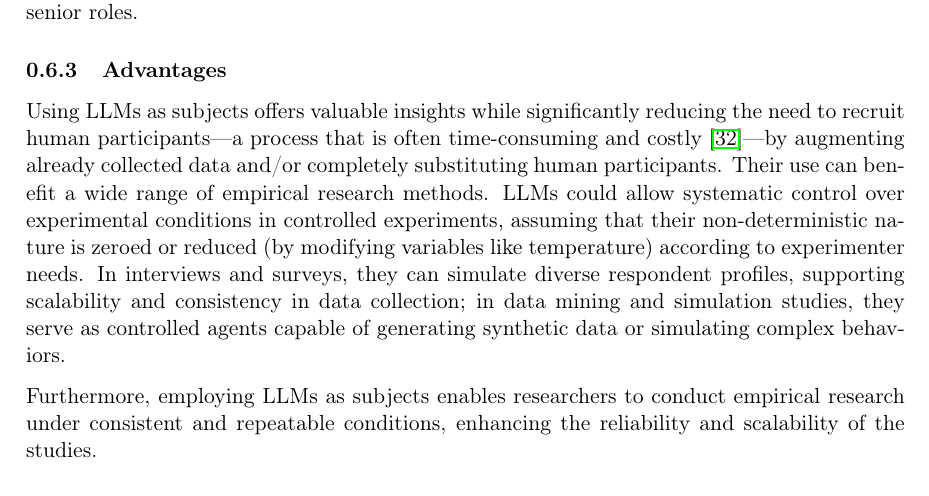
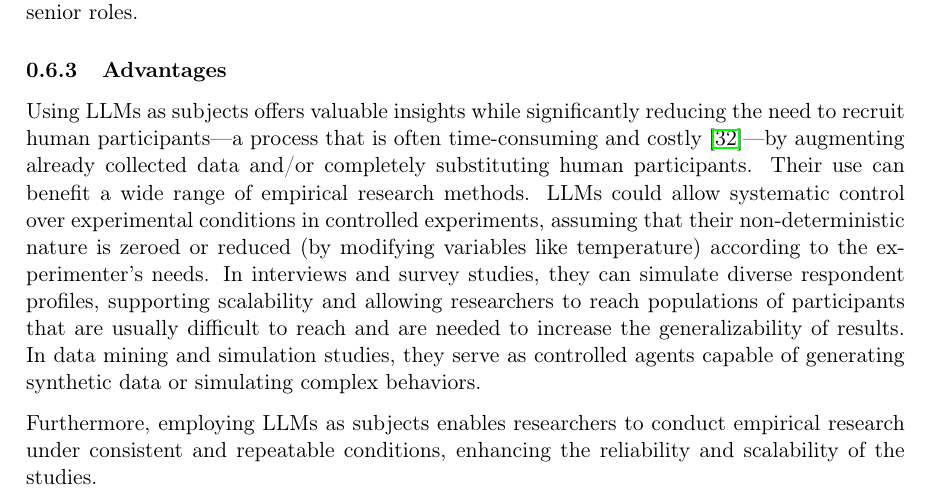
Before and after one commit to se-uhd/llm-guidelines-website, a LaTeX document (study-types/_sources/01_study-types.tex): part of page 6 of 15, cut so that both start at the same text. Compiled offline with pdfLaTeX.

Commit message:
Fix survey and interview comment
Original comment: “Regarding simulating profiles: I see the main advantage in representing groups that would otherwise be hard to reach. This is of course more scalable than increasing the number of human participants, but that connection needs to be made explicit. I'm not sure how LLMs increase consistency?“

Co-Authored-By: Fabio Calefato <fabio.calefato@uniba.it>

```diff
--- a/study-types/_sources/01_study-types.tex
+++ b/study-types/_sources/01_study-types.tex
@@ -196,8 +196,9 @@ Another example are usability studies, in which LLMs can simulate end-user feedb
 
 Using LLMs as subjects offers valuable insights while significantly reducing the need to recruit human participants—a process that is often time-consuming and costly~\cite{DBLP:conf/vl/Madampe0HO24}—by augmenting already collected data and/or completely substituting human participants.
 Their use can benefit a wide range of empirical research methods.
-LLMs could allow systematic control over experimental conditions in controlled experiments, assuming that their non-deterministic nature is zeroed or reduced (by modifying variables like temperature) according to experimenter needs.
-In interviews and surveys, they can simulate diverse respondent profiles, supporting scalability and consistency in data collection; in data mining and simulation studies, they serve as controlled agents capable of generating synthetic data or simulating complex behaviors.
+LLMs could allow systematic control over experimental conditions in controlled experiments, assuming that their non-deterministic nature is zeroed or reduced (by modifying variables like temperature) according to the experimenter's needs.
+In interviews and survey studies, they can simulate diverse respondent profiles, supporting scalability and allowing researchers to reach populations of participants that are usually difficult to reach and are needed to increase the generalizability of results.
+In data mining and simulation studies, they serve as controlled agents capable of generating synthetic data or simulating complex behaviors.
 
 Furthermore, employing LLMs as subjects enables researchers to conduct empirical research under consistent and repeatable conditions, enhancing the reliability and scalability of the studies.
 
```
